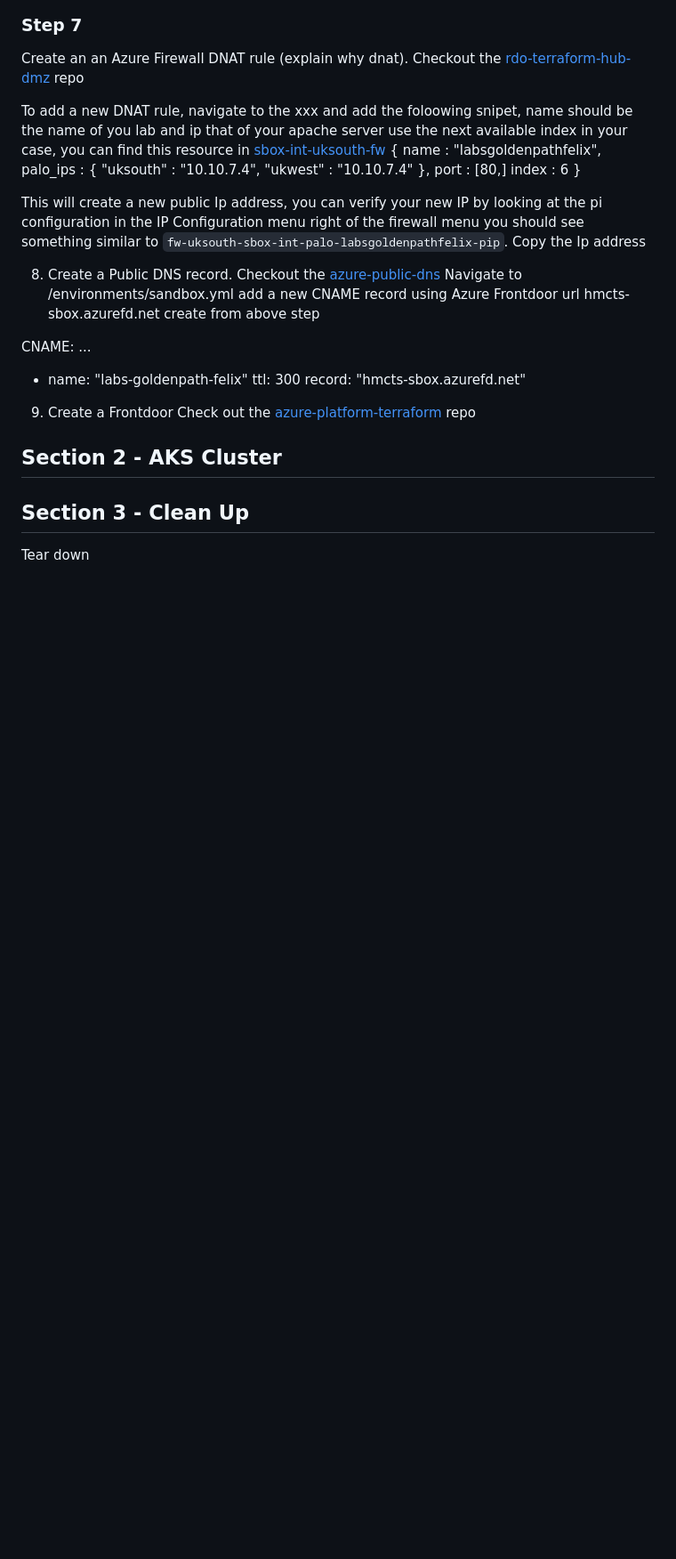
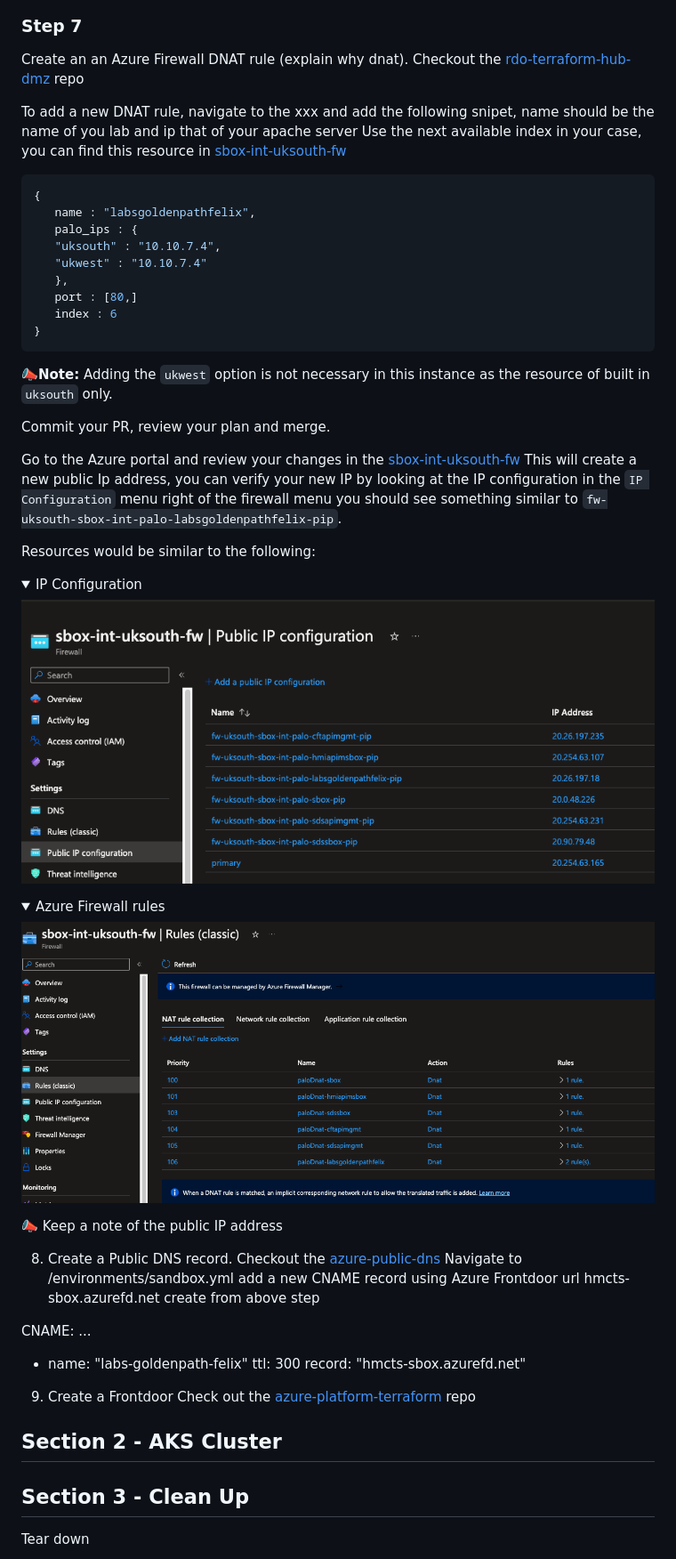
Before and after one commit to hmcts/goldenpath-platops, a Markdown page: README.md, the part around the change. Shown at 89% size. GitHub-like rendering; pictures changed too: images/az-fw-rule.png (added), images/ip-configuration.png (added); folded sections open; blank space fills up the shorter version.

Commit message:
Update to docs 3

````diff
--- a/README.md
+++ b/README.md
@@ -140,9 +140,10 @@ You should now have resources similar to the following:
 ### Step 7
 Create an an Azure Firewall DNAT rule (explain why dnat). Checkout the [rdo-terraform-hub-dmz](https://github.com/hmcts/rdo-terraform-hub-dmz) repo
 
-To add a new DNAT rule, navigate to the xxx and add the foloowing snipet, name should be the name of you lab and ip that of your apache server
-   use the next available index in your case, you can find this resource in [sbox-int-uksouth-fw](https://portal.azure.com/#@HMCTS.NET/resource/subscriptions/ea3a8c1e-af9d-4108-bc86-a7e2d267f49c/resourceGroups/hmcts-hub-sbox-int/providers/Microsoft.Network/azureFirewalls/sbox-int-uksouth-fw/rules)
-   {
+To add a new DNAT rule, navigate to the xxx and add the following snipet, name should be the name of you lab and ip that of your apache server
+Use the next available index in your case, you can find this resource in [sbox-int-uksouth-fw](https://portal.azure.com/#@HMCTS.NET/resource/subscriptions/ea3a8c1e-af9d-4108-bc86-a7e2d267f49c/resourceGroups/hmcts-hub-sbox-int/providers/Microsoft.Network/azureFirewalls/sbox-int-uksouth-fw/rules)
+```json
+{
    name : "labsgoldenpathfelix",
    palo_ips : {
    "uksouth" : "10.10.7.4",
@@ -150,10 +151,36 @@ To add a new DNAT rule, navigate to the xxx and add the foloowing snipet, name s
    },
    port : [80,]
    index : 6
-   }
+}
+```
 
-This will create a new public Ip address, you can verify your new IP by looking at the pi configuration in the IP Configuration menu right of
-the firewall menu you should see something similar to `fw-uksouth-sbox-int-palo-labsgoldenpathfelix-pip`. Copy the Ip address
+📣**Note:** Adding the `ukwest` option is not necessary in this instance as the resource of built in `uksouth` only.
+
+Commit your PR, review your plan and merge.
+
+Go to the Azure portal and review your changes in the [sbox-int-uksouth-fw](https://portal.azure.com/#@HMCTS.NET/resource/subscriptions/ea3a8c1e-af9d-4108-bc86-a7e2d267f49c/resourceGroups/hmcts-hub-sbox-int/providers/Microsoft.Network/azureFirewalls/sbox-int-uksouth-fw/overview)
+This will create a new public Ip address, you can verify your new IP by looking at the IP configuration in the `IP Configuration` menu right of
+the firewall menu you should see something similar to `fw-uksouth-sbox-int-palo-labsgoldenpathfelix-pip`.
+
+Resources would be similar to the following:
+
+<details>
+
+<summary>IP Configuration</summary>
+
+<img alt="IPs" src="./images/ip-configuration.png" width="auto">
+
+</details>
+
+<details>
+
+<summary>Azure Firewall rules</summary>
+
+<img alt="DNAT rule" src="./images/az-fw-rule.png" width="auto">
+
+</details>
+
+📣 Keep a note of the public IP address
 
 8. Create a Public DNS record.
     Checkout the [azure-public-dns](https://github.com/hmcts/azure-public-dns)
````
Also changed, not shown: images/goldenpath-addres-group.png (added), images/goldenpath-address.png (added), images/goldenpath-policy.png (added), images/terraform-approve.png (added).
